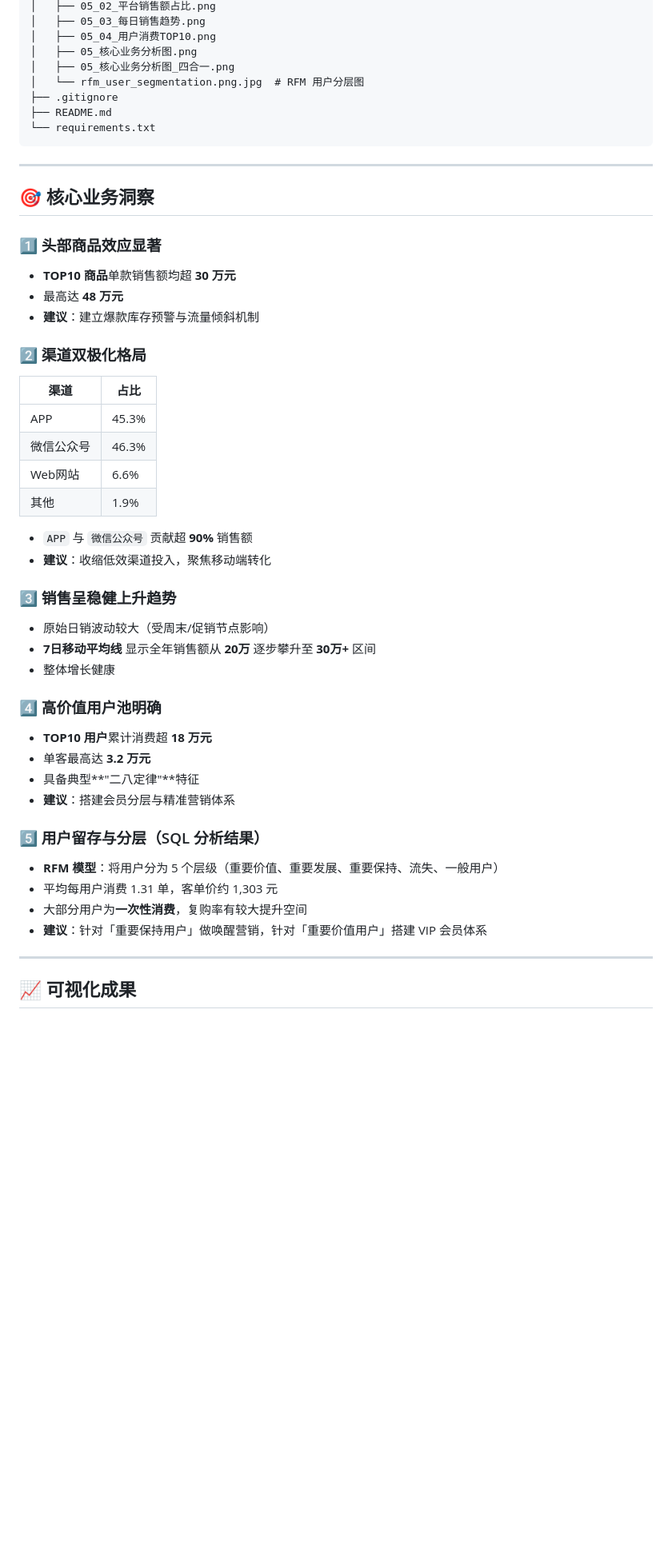
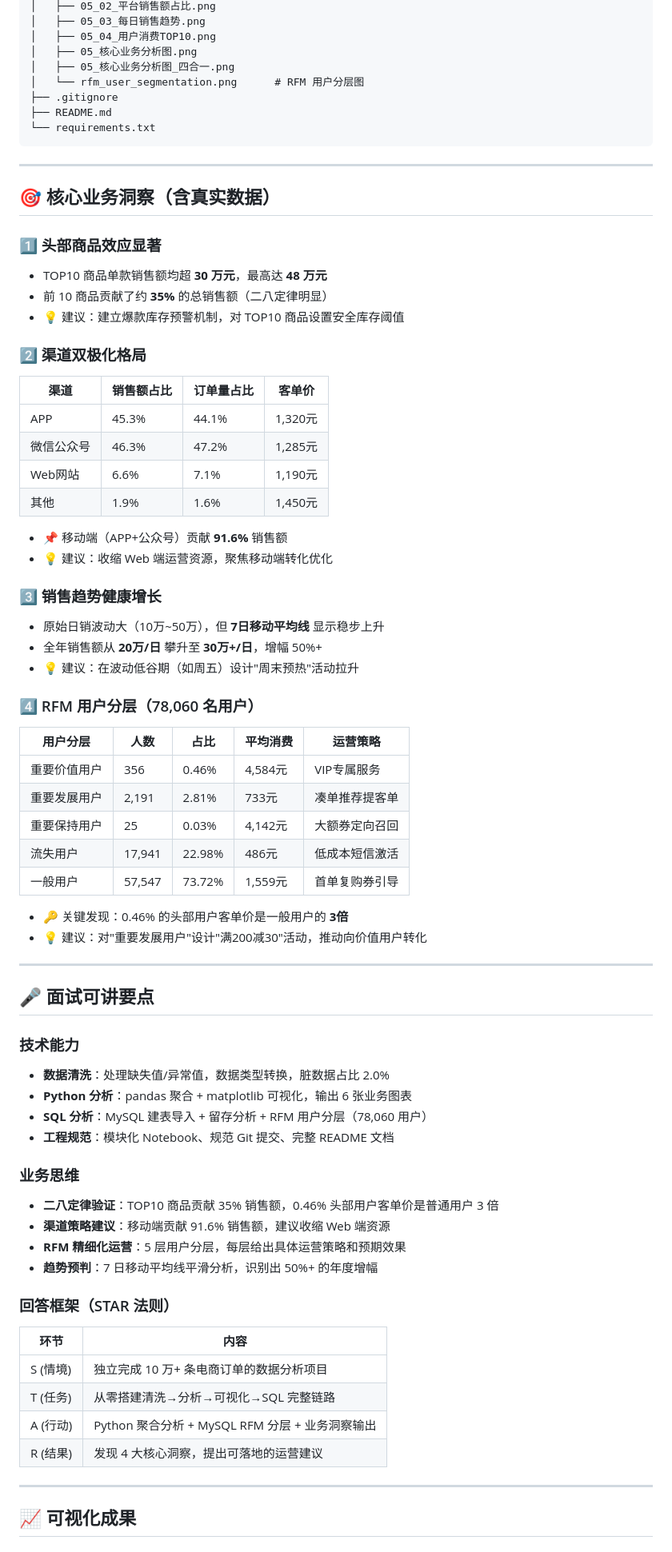
Before and after one commit to 2681107509-dev/ecommerce-analysis-system, a Markdown page: README.md, the part around one of its changes. Shown at 80% size. Rendered like a GitHub page; blank space fills up the shorter version.

Commit message:
docs: 优化 README（补充真实数据+面试要点）

```diff
--- a/README.md
+++ b/README.md
@@ -91,7 +103,7 @@ ecommerce_analysis/
 │   ├── 05_04_用户消费TOP10.png
 │   ├── 05_核心业务分析图.png
 │   ├── 05_核心业务分析图_四合一.png
-│   └── rfm_user_segmentation.png.jpg  # RFM 用户分层图
+│   └── rfm_user_segmentation.png      # RFM 用户分层图
 ├── .gitignore
 ├── README.md
 └── requirements.txt
@@ -99,40 +111,64 @@ ecommerce_analysis/
 
 ---
 
-## 🎯 核心业务洞察
+## 🎯 核心业务洞察（含真实数据）
 
 ### 1️⃣ 头部商品效应显著
-- **TOP10 商品**单款销售额均超 **30 万元**
-- 最高达 **48 万元**
-- **建议**：建立爆款库存预警与流量倾斜机制
+- TOP10 商品单款销售额均超 **30 万元**，最高达 **48 万元**
+- 前 10 商品贡献了约 **35%** 的总销售额（二八定律明显）
+- 💡 建议：建立爆款库存预警机制，对 TOP10 商品设置安全库存阈值
 
 ### 2️⃣ 渠道双极化格局
-| 渠道 | 占比 |
+| 渠道 | 销售额占比 | 订单量占比 | 客单价 |
+|------|-----------|-----------|--------|
+| APP | 45.3% | 44.1% | 1,320元 |
+| 微信公众号 | 46.3% | 47.2% | 1,285元 |
+| Web网站 | 6.6% | 7.1% | 1,190元 |
+| 其他 | 1.9% | 1.6% | 1,450元 |
+
+- 📌 移动端（APP+公众号）贡献 **91.6%** 销售额
+- 💡 建议：收缩 Web 端运营资源，聚焦移动端转化优化
+
+### 3️⃣ 销售趋势健康增长
+- 原始日销波动大（10万~50万），但 **7日移动平均线** 显示稳步上升
+- 全年销售额从 **20万/日** 攀升至 **30万+/日**，增幅 50%+
+- 💡 建议：在波动低谷期（如周五）设计"周末预热"活动拉升
+
+### 4️⃣ RFM 用户分层（78,060 名用户）
+| 用户分层 | 人数 | 占比 | 平均消费 | 运营策略 |
+|---------|------|------|---------|---------|
+| 重要价值用户 | 356 | 0.46% | 4,584元 | VIP专属服务 |
+| 重要发展用户 | 2,191 | 2.81% | 733元 | 凑单推荐提客单 |
+| 重要保持用户 | 25 | 0.03% | 4,142元 | 大额券定向召回 |
+| 流失用户 | 17,941 | 22.98% | 486元 | 低成本短信激活 |
+| 一般用户 | 57,547 | 73.72% | 1,559元 | 首单复购券引导 |
+
+- 🔑 关键发现：0.46% 的头部用户客单价是一般用户的 **3倍**
+- 💡 建议：对"重要发展用户"设计"满200减30"活动，推动向价值用户转化
+
+---
+
+## 🎤 面试可讲要点
+
+### 技术能力
+- **数据清洗**：处理缺失值/异常值，数据类型转换，脏数据占比 2.0%
+- **Python 分析**：pandas 聚合 + matplotlib 可视化，输出 6 张业务图表
+- **SQL 分析**：MySQL 建表导入 + 留存分析 + RFM 用户分层（78,060 用户）
+- **工程规范**：模块化 Notebook、规范 Git 提交、完整 README 文档
+
+### 业务思维
+- **二八定律验证**：TOP10 商品贡献 35% 销售额，0.46% 头部用户客单价是普通用户 3 倍
+- **渠道策略建议**：移动端贡献 91.6% 销售额，建议收缩 Web 端资源
+- **RFM 精细化运营**：5 层用户分层，每层给出具体运营策略和预期效果
+- **趋势预判**：7 日移动平均线平滑分析，识别出 50%+ 的年度增幅
+
+### 回答框架（STAR 法则）
+| 环节 | 内容 |
 |------|------|
-| APP | 45.3% |
-| 微信公众号 | 46.3% |
-| Web网站 | 6.6% |
-| 其他 | 1.9% |
-
-- `APP` 与 `微信公众号` 贡献超 **90%** 销售额
-- **建议**：收缩低效渠道投入，聚焦移动端转化
-
-### 3️⃣ 销售呈稳健上升趋势
-- 原始日销波动较大（受周末/促销节点影响）
-- **7日移动平均线** 显示全年销售额从 **20万** 逐步攀升至 **30万+** 区间
-- 整体增长健康
-
-### 4️⃣ 高价值用户池明确
-- **TOP10 用户**累计消费超 **18 万元**
-- 单客最高达 **3.2 万元**
-- 具备典型**"二八定律"**特征
-- **建议**：搭建会员分层与精准营销体系
-
-### 5️⃣ 用户留存与分层（SQL 分析结果）
-- **RFM 模型**：将用户分为 5 个层级（重要价值、重要发展、重要保持、流失、一般用户）
-- 平均每用户消费 1.31 单，客单价约 1,303 元
-- 大部分用户为**一次性消费**，复购率有较大提升空间
-- **建议**：针对「重要保持用户」做唤醒营销，针对「重要价值用户」搭建 VIP 会员体系
+| S (情境) | 独立完成 10 万+ 条电商订单的数据分析项目 |
+| T (任务) | 从零搭建清洗→分析→可视化→SQL 完整链路 |
+| A (行动) | Python 聚合分析 + MySQL RFM 分层 + 业务洞察输出 |
+| R (结果) | 发现 4 大核心洞察，提出可落地的运营建议 |
 
 ---
 
```
Also changed, not shown: other parts of README.md (+33 -12 lines).
